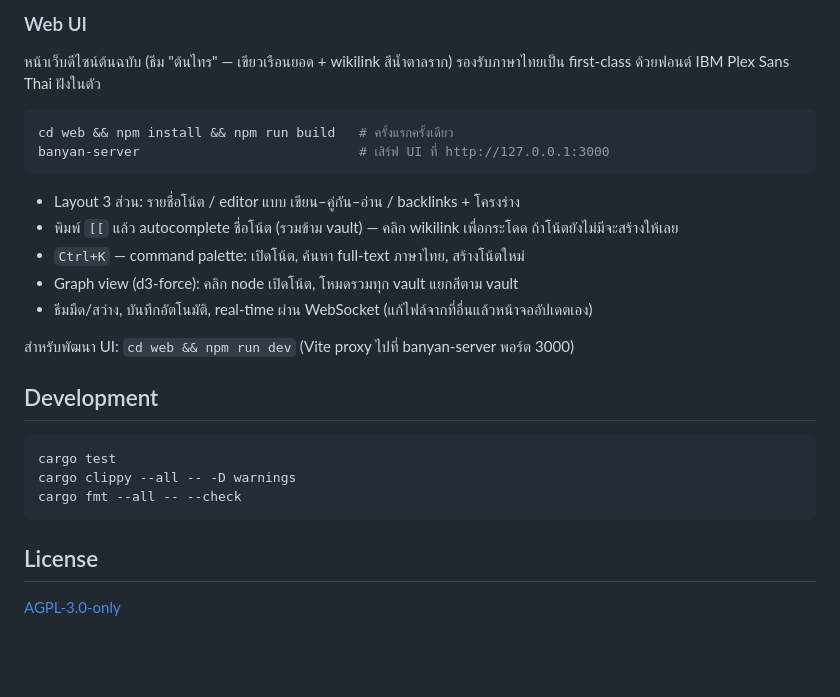
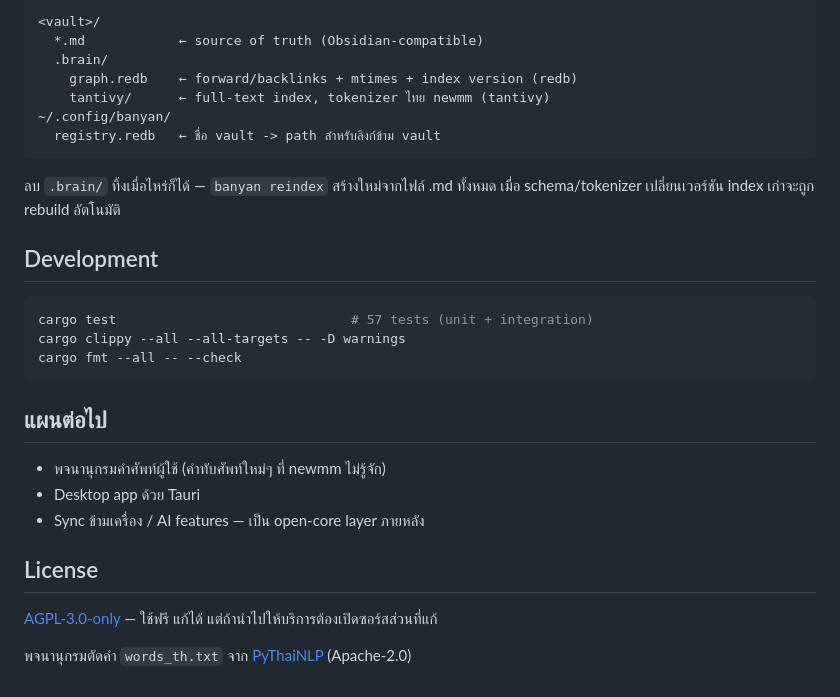
Before and after one commit to waanvar/samong, a Markdown page: README.md, the part around one of its changes. Drawn GitHub-style; blank space fills up the shorter version.

````diff
--- a/README.md
+++ b/README.md
@@ -102,32 +107,34 @@ index จะอัปเดตเองและ ws clients ได้รับ
 
-### Web UI
-
-หน้าเว็บดีไซน์ต้นฉบับ (ธีม "ต้นไทร" — เขียวเรือนยอด + wikilink สีน้ำตาลราก)
-รองรับภาษาไทยเป็น first-class ด้วยฟอนต์ IBM Plex Sans Thai ฝังในตัว
-
-```sh
-cd web && npm install && npm run build   # ครั้งแรกครั้งเดียว
-banyan-server                            # เสิร์ฟ UI ที่ http://127.0.0.1:3000
+```
+<vault>/
+  *.md            ← source of truth (Obsidian-compatible)
+  .brain/
+    graph.redb    ← forward/backlinks + mtimes + index version (redb)
+    tantivy/      ← full-text index, tokenizer ไทย newmm (tantivy)
+~/.config/banyan/
+  registry.redb   ← ชื่อ vault -> path สำหรับลิงก์ข้าม vault
 ```
 
-- Layout 3 ส่วน: รายชื่อโน้ต / editor แบบ เขียน–คู่กัน–อ่าน / backlinks + โครงร่าง
-- พิมพ์ `[[` แล้ว autocomplete ชื่อโน้ต (รวมข้าม vault) — คลิก wikilink เพื่อกระโดด
-  ถ้าโน้ตยังไม่มีจะสร้างให้เลย
-- `Ctrl+K` — command palette: เปิดโน้ต, ค้นหา full-text ภาษาไทย, สร้างโน้ตใหม่
-- Graph view (d3-force): คลิก node เปิดโน้ต, โหมดรวมทุก vault แยกสีตาม vault
-- ธีมมืด/สว่าง, บันทึกอัตโนมัติ, real-time ผ่าน WebSocket
-  (แก้ไฟล์จากที่อื่นแล้วหน้าจออัปเดตเอง)
-
-สำหรับพัฒนา UI: `cd web && npm run dev` (Vite proxy ไปที่ banyan-server พอร์ต 3000)
+ลบ `.brain/` ทิ้งเมื่อไหร่ก็ได้ — `banyan reindex` สร้างใหม่จากไฟล์ .md ทั้งหมด
+เมื่อ schema/tokenizer เปลี่ยนเวอร์ชัน index เก่าจะถูก rebuild อัตโนมัติ
 
 ## Development
 
 ```sh
-cargo test
-cargo clippy --all -- -D warnings
+cargo test                              # 57 tests (unit + integration)
+cargo clippy --all --all-targets -- -D warnings
 cargo fmt --all -- --check
 ```
 
+## แผนต่อไป
+
+- พจนานุกรมคำศัพท์ผู้ใช้ (คำทับศัพท์ใหม่ๆ ที่ newmm ไม่รู้จัก)
+- Desktop app ด้วย Tauri
+- Sync ข้ามเครื่อง / AI features — เป็น open-core layer ภายหลัง
+
 ## License
 
-[AGPL-3.0-only](LICENSE)
+[AGPL-3.0-only](LICENSE) — ใช้ฟรี แก้ได้ แต่ถ้านำไปให้บริการต้องเปิดซอร์สส่วนที่แก้
+
+พจนานุกรมตัดคำ `words_th.txt` จาก [PyThaiNLP](https://github.com/PyThaiNLP/pythainlp)
+(Apache-2.0)
````
Also changed, not shown: other parts of README.md (+76 -71 lines), README.en.md (added, +148 -0 lines), docs/editor-dark.png (added), docs/editor-light.png (added), docs/graph-dark.png (added).
